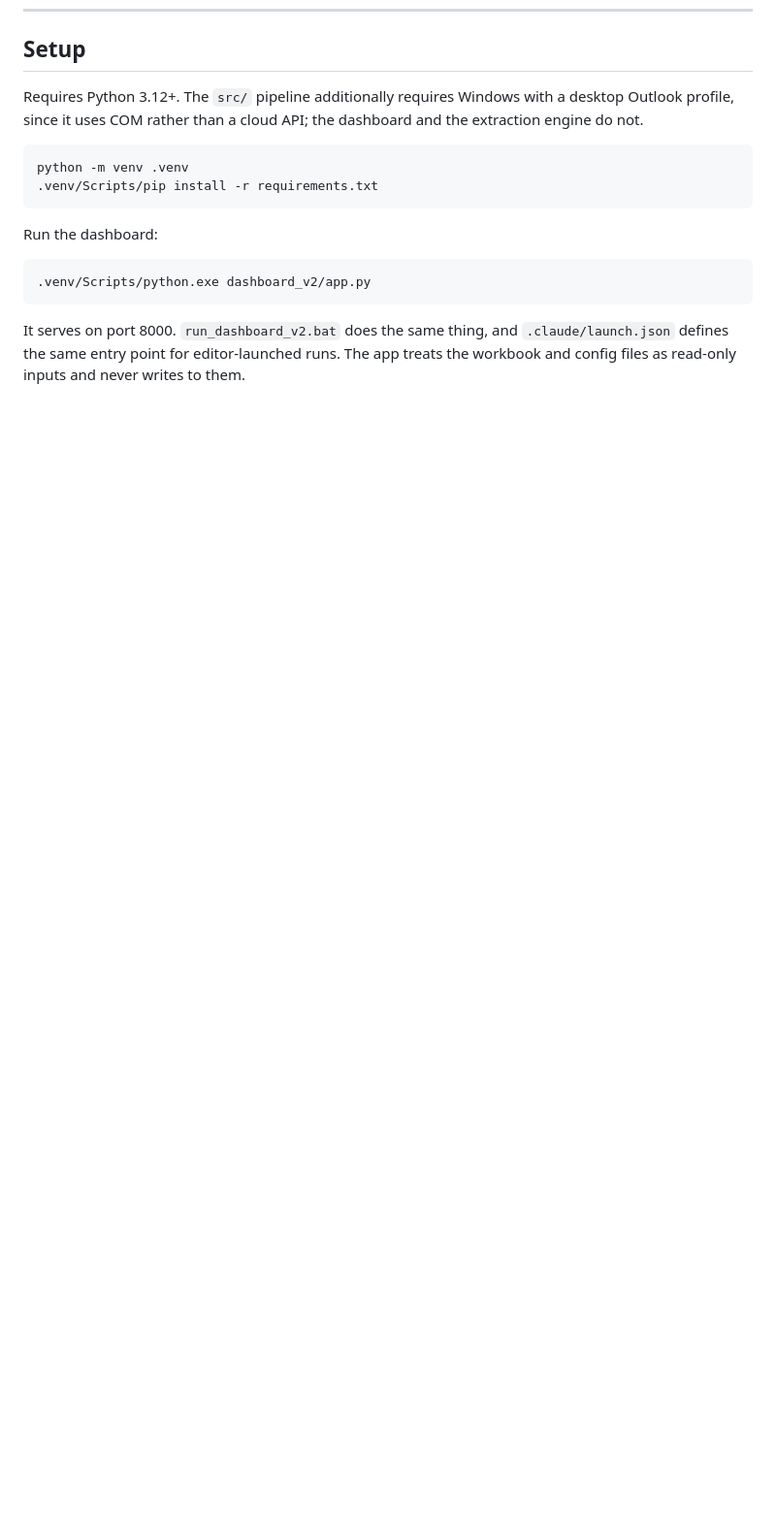
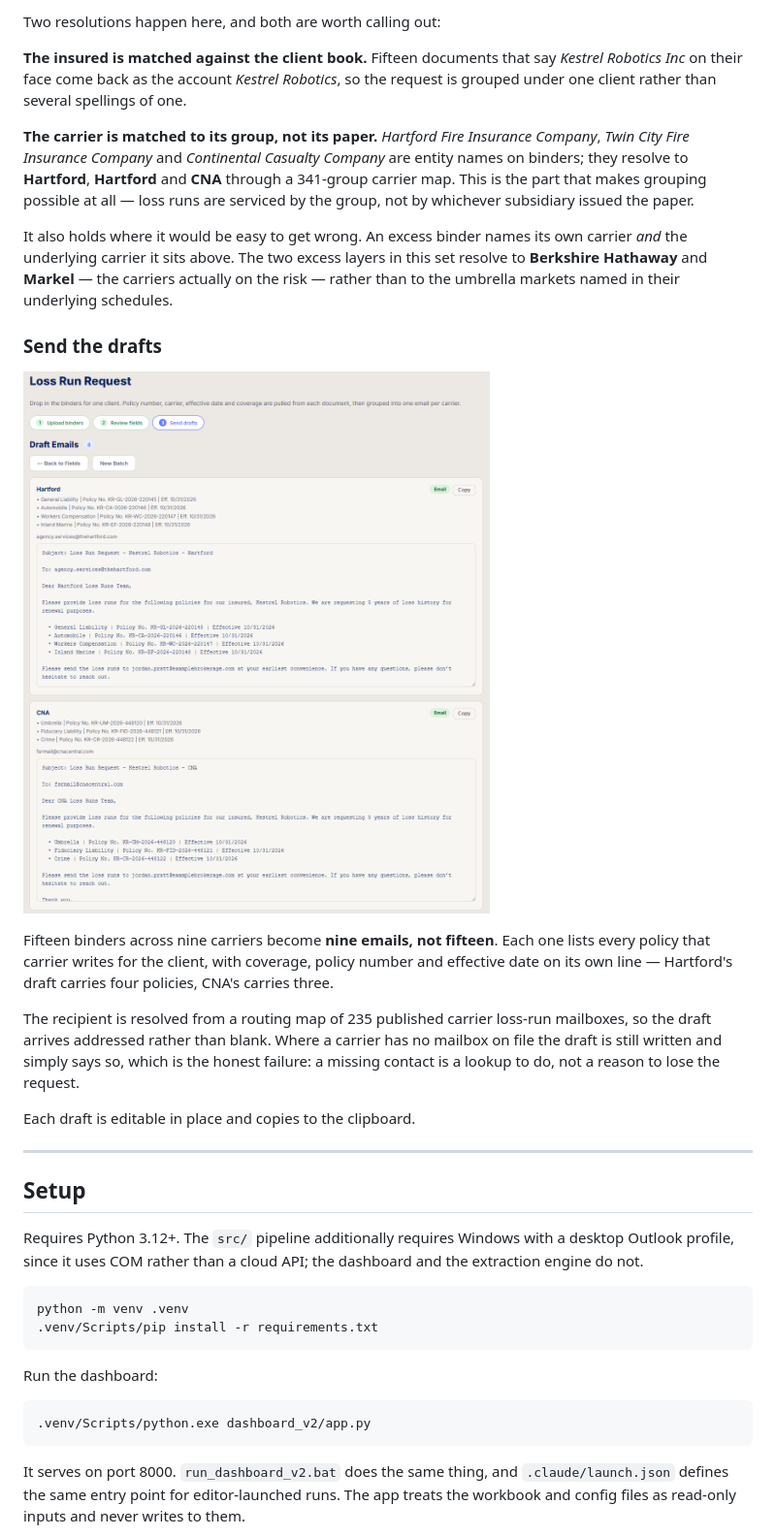
Before and after one commit to jpratt3/chief-of-staff, a Markdown page: README.md, the part around one of its changes. Shown at 97% size. GitHub-like rendering; blank space fills up the shorter version.

```diff
--- a/README.md
+++ b/README.md
@@ -133,3 +159,37 @@ exactly as it does here; the bar simply says how to configure one.
+Two resolutions happen here, and both are worth calling out:
+
+**The insured is matched against the client book.** Fifteen documents that say *Kestrel
+Robotics Inc* on their face come back as the account *Kestrel Robotics*, so the request
+is grouped under one client rather than several spellings of one.
+
+**The carrier is matched to its group, not its paper.** *Hartford Fire Insurance
+Company*, *Twin City Fire Insurance Company* and *Continental Casualty Company* are
+entity names on binders; they resolve to **Hartford**, **Hartford** and **CNA** through a
+341-group carrier map. This is the part that makes grouping possible at all — loss runs
+are serviced by the group, not by whichever subsidiary issued the paper.
+
+It also holds where it would be easy to get wrong. An excess binder names its own
+carrier *and* the underlying carrier it sits above. The two excess layers in this set
+resolve to **Berkshire Hathaway** and **Markel** — the carriers actually on the risk —
+rather than to the umbrella markets named in their underlying schedules.
+
+### Send the drafts
+
+![Draft emails](docs/screenshots/loss-run-draft-emails.png)
+
+Fifteen binders across nine carriers become **nine emails, not fifteen**. Each one lists
+every policy that carrier writes for the client, with coverage, policy number and
+effective date on its own line — Hartford's draft carries four policies, CNA's carries
+three.
+
+The recipient is resolved from a routing map of 235 published carrier loss-run mailboxes,
+so the draft arrives addressed rather than blank. Where a carrier has no mailbox on file
+the draft is still written and simply says so, which is the honest failure: a missing
+contact is a lookup to do, not a reason to lose the request.
+
+Each draft is editable in place and copies to the clipboard.
+
+---
 
 ## Setup
 
```
Also changed, not shown: other parts of README.md (+48 -22 lines).
